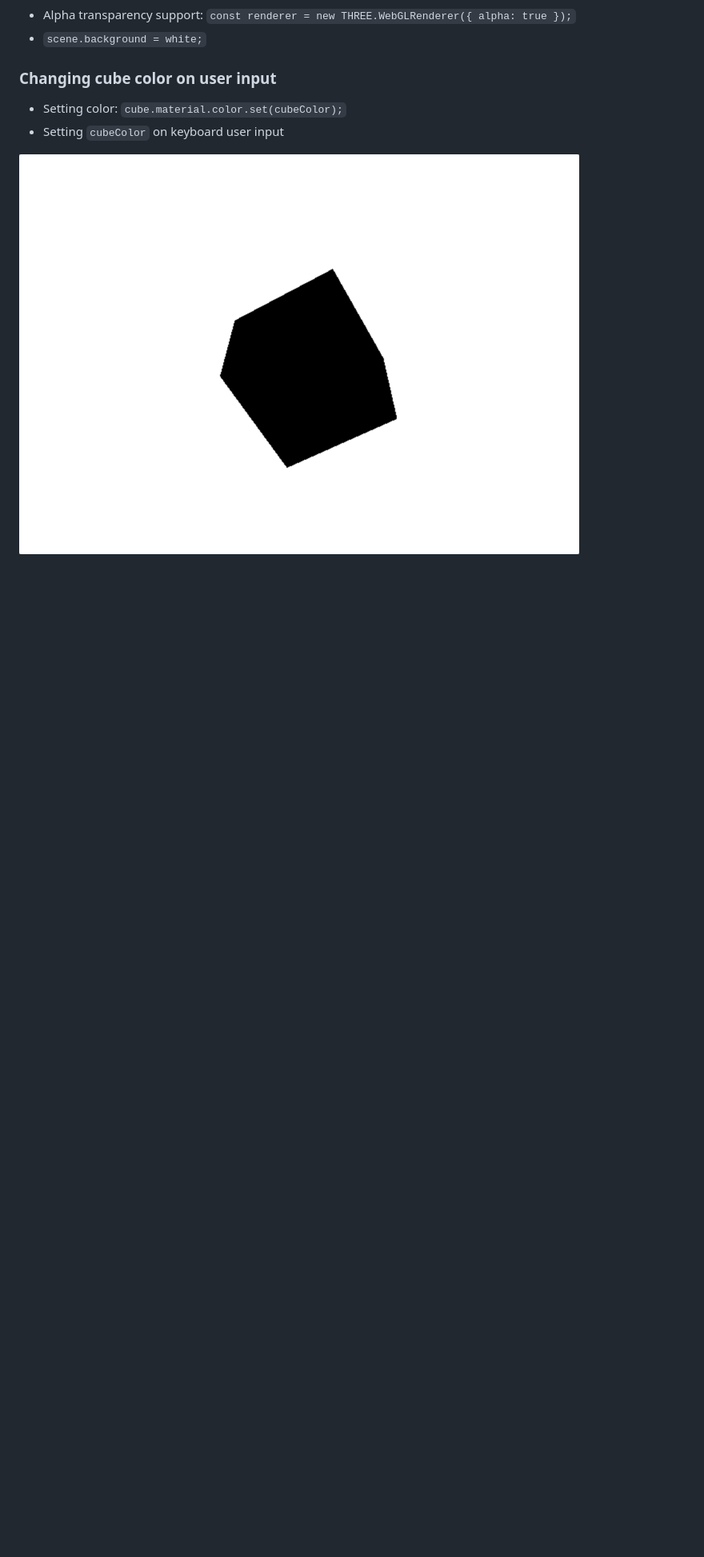
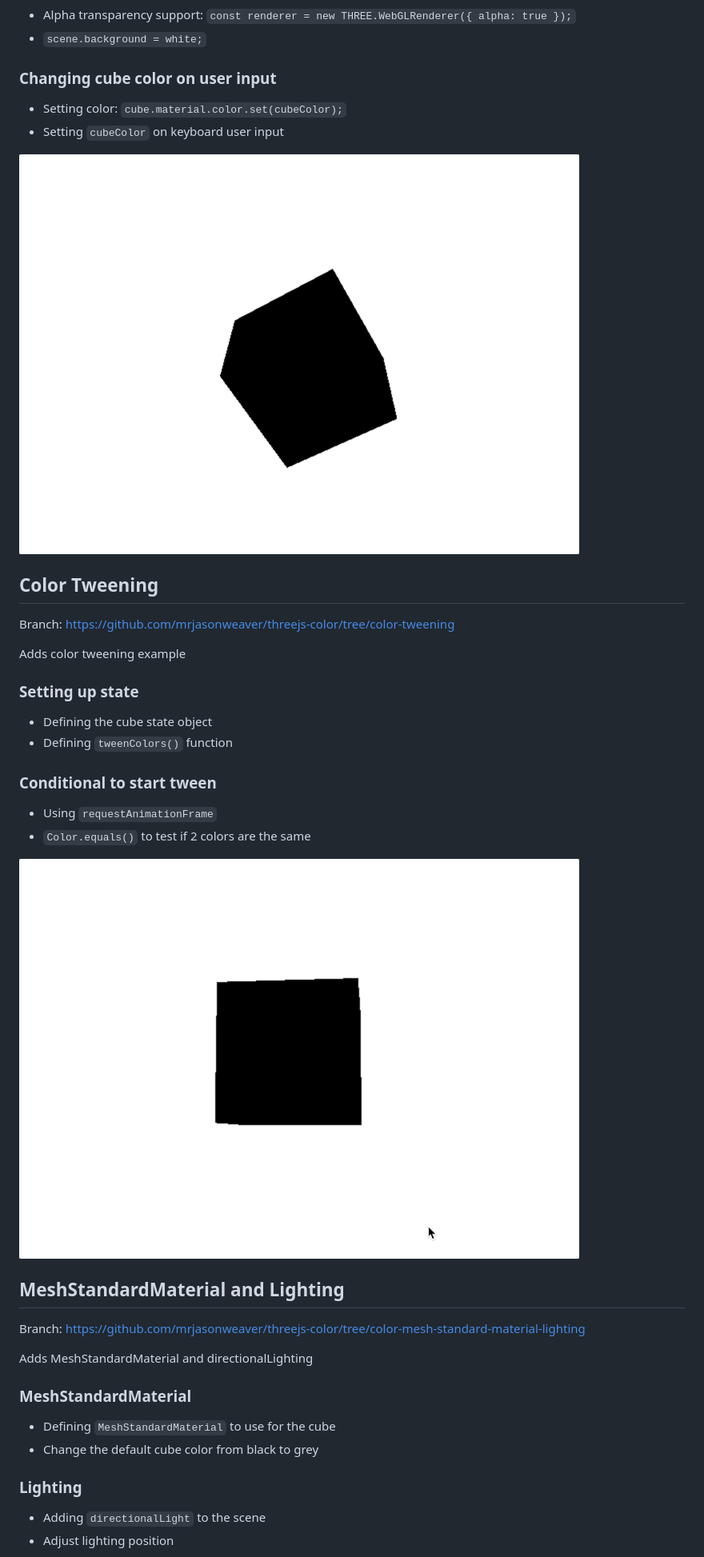
Before and after one commit to mrjasonweaver/threejs-color, a Markdown page: README.md, the part around the change printed below. Shown: that part at 80% size. Drawn GitHub-style; pictures changed too: threejs-color-tweening.gif (added); blank space fills up the shorter version.

Commit message:
Update readme. Clean up

```diff
--- a/README.md
+++ b/README.md
@@ -22,3 +22,32 @@ Adds basic color creation and manipulation examples
 - Setting `cubeColor` on keyboard user input
 
 ![alt text](./threejs-color-basics.gif "Three.js Color Basics")
+
+## Color Tweening
+Branch: https://github.com/mrjasonweaver/threejs-color/tree/color-tweening
+
+Adds color tweening example
+
+### Setting up state
+- Defining the cube state object
+- Defining `tweenColors()` function
+
+### Conditional to start tween
+- Using `requestAnimationFrame`
+- `Color.equals()` to test if 2 colors are the same
+
+![alt text](./threejs-color-tweening.gif "Three.js Color Tweening")
+
+## MeshStandardMaterial and Lighting
+Branch: https://github.com/mrjasonweaver/threejs-color/tree/color-mesh-standard-material-lighting
+
+Adds MeshStandardMaterial and directionalLighting
+
+### MeshStandardMaterial
+- Defining `MeshStandardMaterial` to use for the cube
+- Change the default cube color from black to grey
+
+### Lighting
+- Adding `directionalLight` to the scene
+- Adjust lighting position
+
```
Also changed, not shown: other parts of README.md (+1 -0 lines), threejs-standard-material-lighting.gif (added), 1 other file.
